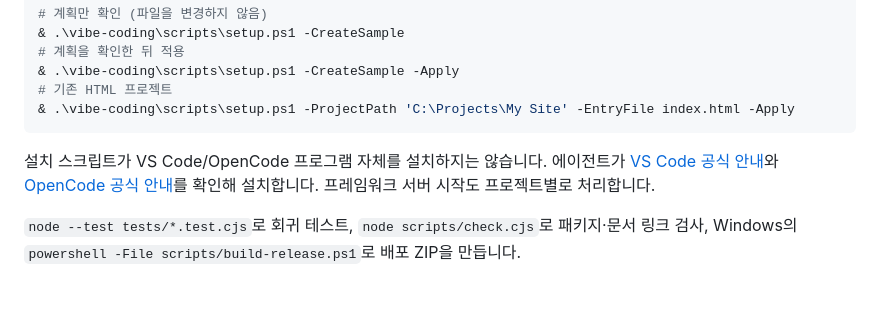
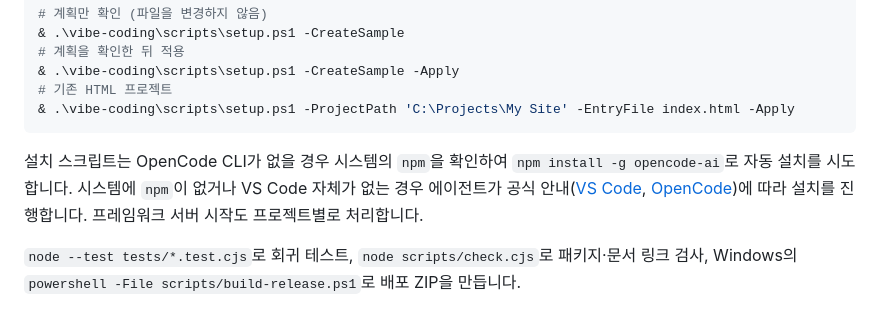
Before and after one commit to ARTHONG1/vsstudiovibecoding, a Markdown page: README.md, the part around the change. GitHub-like rendering.

Commit message:
docs: reconcile documentation with setup.ps1 OpenCode installation behavior

````diff
--- a/README.md
+++ b/README.md
@@ -104,7 +104,7 @@ Windows에서 별도 샘플 프로젝트를 만들고 VS Code, OpenCode CLI,
 & .\vibe-coding\scripts\setup.ps1 -ProjectPath 'C:\Projects\My Site' -EntryFile index.html -Apply
 ```
 
-설치 스크립트가 VS Code/OpenCode 프로그램 자체를 설치하지는 않습니다. 에이전트가 [VS Code 공식 안내](https://code.visualstudio.com/docs/setup/windows)와 [OpenCode 공식 안내](https://opencode.ai/docs/)를 확인해 설치합니다. 프레임워크 서버 시작도 프로젝트별로 처리합니다.
+설치 스크립트는 OpenCode CLI가 없을 경우 시스템의 `npm`을 확인하여 `npm install -g opencode-ai`로 자동 설치를 시도합니다. 시스템에 `npm`이 없거나 VS Code 자체가 없는 경우 에이전트가 공식 안내([VS Code](https://code.visualstudio.com/docs/setup/windows), [OpenCode](https://opencode.ai/docs/))에 따라 설치를 진행합니다. 프레임워크 서버 시작도 프로젝트별로 처리합니다.
 
 `node --test tests/*.test.cjs`로 회귀 테스트, `node scripts/check.cjs`로 패키지·문서 링크 검사, Windows의 `powershell -File scripts/build-release.ps1`로 배포 ZIP을 만듭니다.
 
````
Also changed, not shown: vibe-coding/SKILL.md (+1 -1 lines), vibe-coding/references/execution.md (+1 -1 lines).
